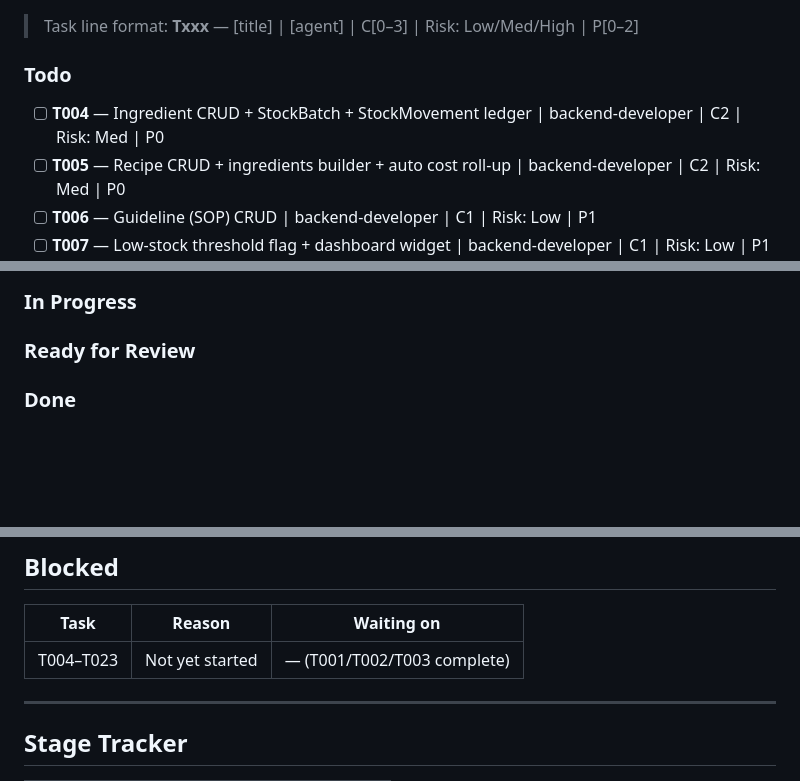
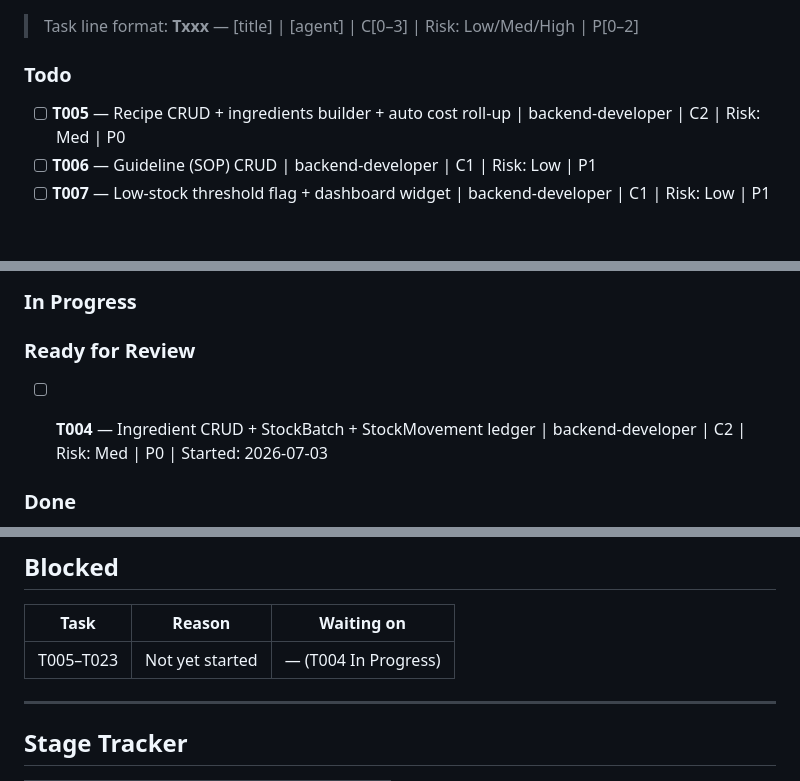
Before and after one commit to thunderkds/kitchd, a Markdown page: PROJECT_KANBAN.md, 3 parts joined by grey strips. Drawn GitHub-style; blank space fills up the shorter version.

```diff
--- a/PROJECT_KANBAN.md
+++ b/PROJECT_KANBAN.md
@@ -10,7 +10,6 @@
 > Task line format: **Txxx** — [title] | [agent] | C[0–3] | Risk: Low/Med/High | P[0–2]
 
 ### Todo
-- [ ] **T004** — Ingredient CRUD + StockBatch + StockMovement ledger | backend-developer | C2 | Risk: Med | P0
 - [ ] **T005** — Recipe CRUD + ingredients builder + auto cost roll-up | backend-developer | C2 | Risk: Med | P0
 - [ ] **T006** — Guideline (SOP) CRUD | backend-developer | C1 | Risk: Low | P1
 - [ ] **T007** — Low-stock threshold flag + dashboard widget | backend-developer | C1 | Risk: Low | P1
@@ -34,6 +33,8 @@
 ### In Progress
 
 ### Ready for Review
+- [ ] **T004** — Ingredient CRUD + StockBatch + StockMovement ledger | backend-developer | C2 | Risk: Med | P0 | Started: 2026-07-03
+
 
 ### Done
 - [x] **T001** — Monorepo scaffold + auth skeleton (JWT signup/login, org creation) | common-infrastructure | C2 | Risk: Med | P0 | Started: 2026-07-02 | Done: 2026-07-03
@@ -46,7 +47,7 @@
 
 | Task | Reason | Waiting on |
 |------|--------|-----------|
-| T004–T023 | Not yet started | — (T001/T002/T003 complete) |
+| T005–T023 | Not yet started | — (T004 In Progress) |
 
 ---
 
```
Also changed, not shown: tasks/TASK_GUIDE_T004.md (+1 -1 lines).
